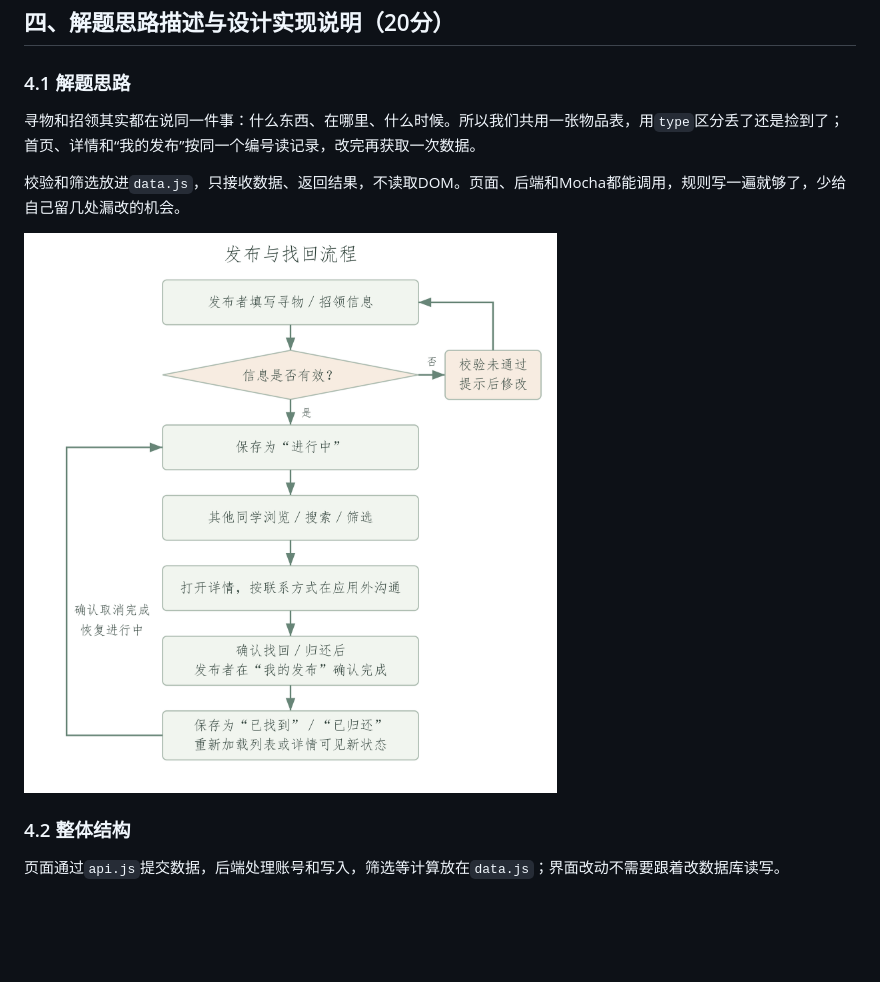
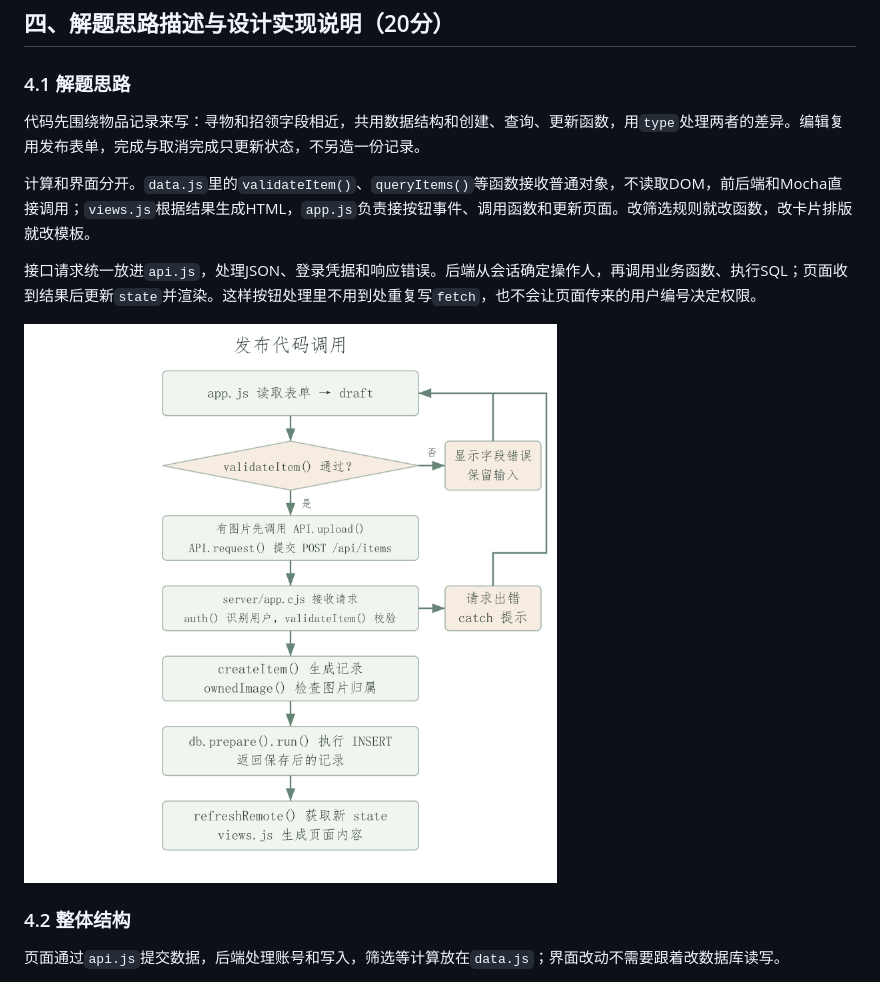
Before and after one commit to MieSheeeep/102402136-102402152, a Markdown page: docs/2026-10-07-implementation-blog.md, the part around the change. GitHub-like rendering; pictures changed too: docs/blog-images/2026-10-07/core-flow.png; blank space fills up the shorter version.

Commit message:
docs: explain code organization and show concrete function calls

```diff
--- a/docs/2026-10-07-implementation-blog.md
+++ b/docs/2026-10-07-implementation-blog.md
@@ -55,11 +55,13 @@
 
 ### 4.1 解题思路
 
-寻物和招领其实都在说同一件事：什么东西、在哪里、什么时候。所以我们共用一张物品表，用`type`区分丢了还是捡到了；首页、详情和“我的发布”按同一个编号读记录，改完再获取一次数据。
+代码先围绕物品记录来写：寻物和招领字段相近，共用数据结构和创建、查询、更新函数，用`type`处理两者的差异。编辑复用发布表单，完成与取消完成只更新状态，不另造一份记录。
 
-校验和筛选放进`data.js`，只接收数据、返回结果，不读取DOM。页面、后端和Mocha都能调用，规则写一遍就够了，少给自己留几处漏改的机会。
+计算和界面分开。`data.js`里的`validateItem()`、`queryItems()`等函数接收普通对象，不读取DOM，前后端和Mocha直接调用；`views.js`根据结果生成HTML，`app.js`负责接按钮事件、调用函数和更新页面。改筛选规则就改函数，改卡片排版就改模板。
 
-<img src="blog-images/2026-10-07/core-flow.png" alt="发布、查找、联系与完成状态的流程" width="680">
+接口请求统一放进`api.js`，处理JSON、登录凭据和响应错误。后端从会话确定操作人，再调用业务函数、执行SQL；页面收到结果后更新`state`并渲染。这样按钮处理里不用到处重复写`fetch`，也不会让页面传来的用户编号决定权限。
+
+<img src="blog-images/2026-10-07/core-flow.png" alt="发布表单、业务函数、后端接口与数据库的代码调用关系" width="680">
 
 ### 4.2 整体结构
 
```
Also changed, not shown: 2 other files.
